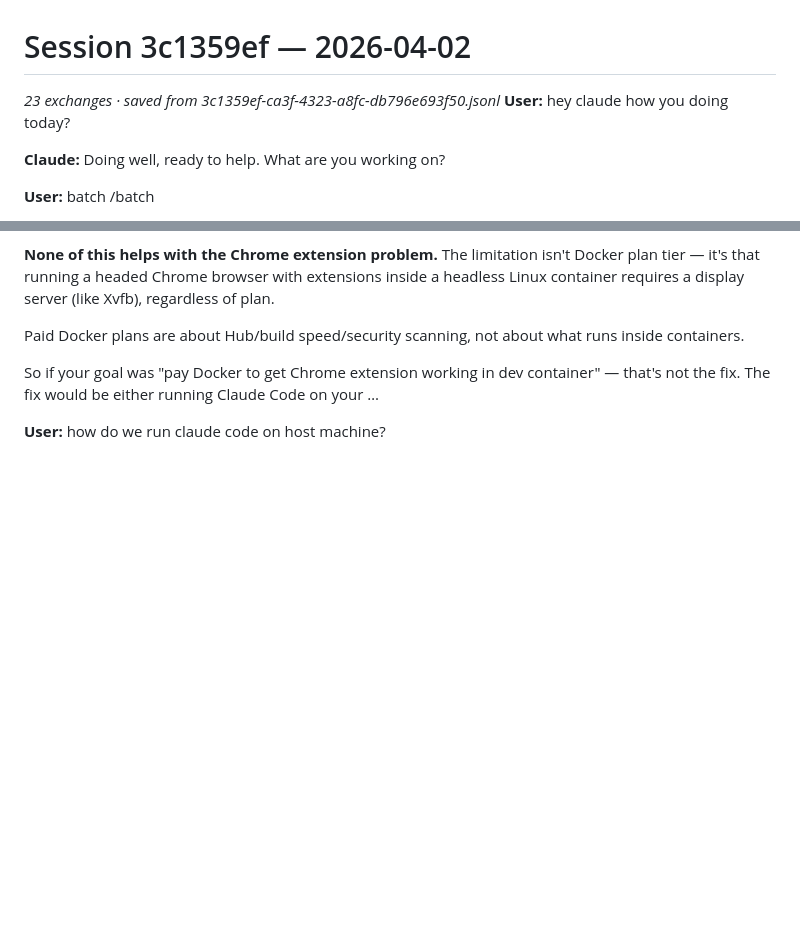
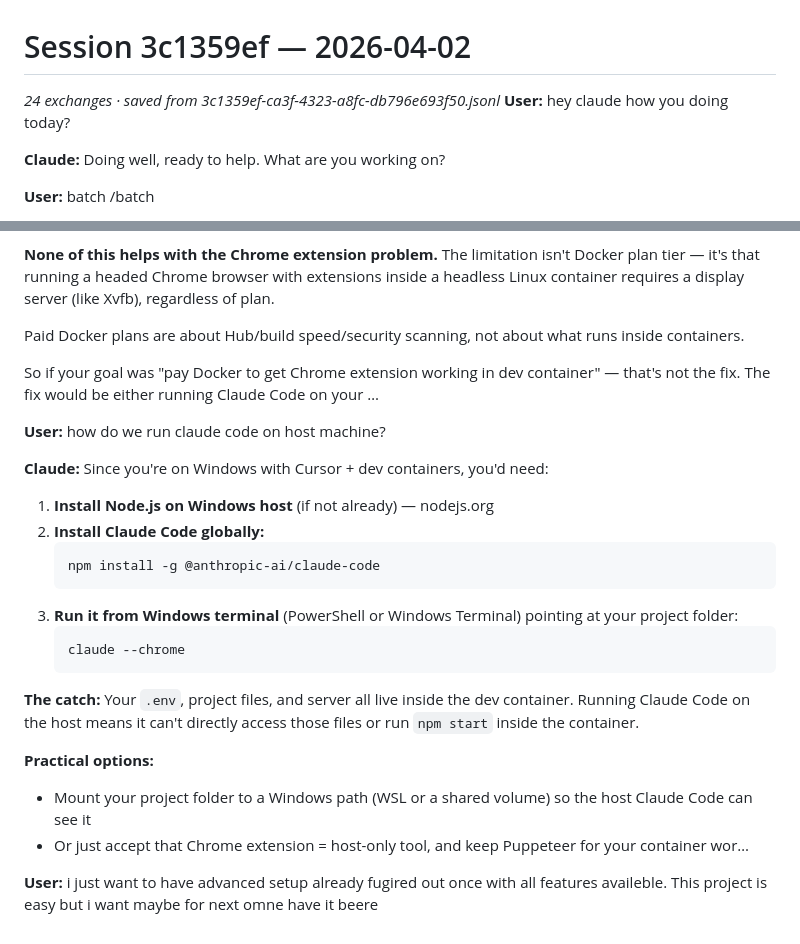
Before and after one commit to alexandrvakulsky-ux/ai-arena, a Markdown page: .claude/sessions/2026-04-02-3c1359ef.md, 2 parts joined by grey strips. Drawn GitHub-style; blank space fills up the shorter version.

Commit message:
Auto-save: session 3c1359ef

````diff
--- a/.claude/sessions/2026-04-02-3c1359ef.md
+++ b/.claude/sessions/2026-04-02-3c1359ef.md
@@ -1,6 +1,6 @@
 # Session 3c1359ef — 2026-04-02
 
-_23 exchanges · saved from 3c1359ef-ca3f-4323-a8fc-db796e693f50.jsonl_
+_24 exchanges · saved from 3c1359ef-ca3f-4323-a8fc-db796e693f50.jsonl_
 **User:** hey claude how you doing today?
 
 **Claude:** Doing well, ready to help. What are you working on?
@@ -531,3 +531,23 @@ Paid Docker plans are about Hub/build speed/security scanning, not about what ru
 So if your goal was "pay Docker to get Chrome extension working in dev container" — that's not the fix. The fix would be either running Claude Code on your …
 
 **User:** how do we run claude code on host machine?
+
+**Claude:** Since you're on Windows with Cursor + dev containers, you'd need:
+
+1. **Install Node.js on Windows host** (if not already) — nodejs.org
+2. **Install Claude Code globally:**
+   ```
+   npm install -g @anthropic-ai/claude-code
+   ```
+3. **Run it from Windows terminal** (PowerShell or Windows Terminal) pointing at your project folder:
+   ```
+   claude --chrome
+   ```
+
+**The catch:** Your `.env`, project files, and server all live inside the dev container. Running Claude Code on the host means it can't directly access those files or run `npm start` inside the container.
+
+**Practical options:**
+- Mount your project folder to a Windows path (WSL or a shared volume) so the host Claude Code can see it
+- Or just accept that Chrome extension = host-only tool, and keep Puppeteer for your container wor…
+
+**User:** i just want to have advanced setup already fugired out once with all features availeble. This project is easy but i want maybe for next omne have it beere
````
